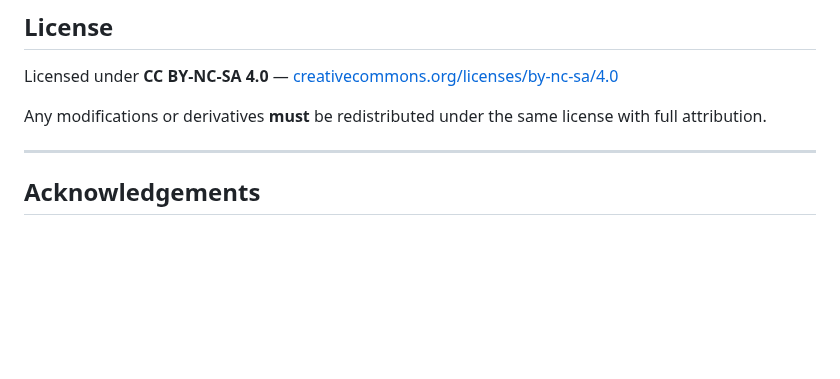
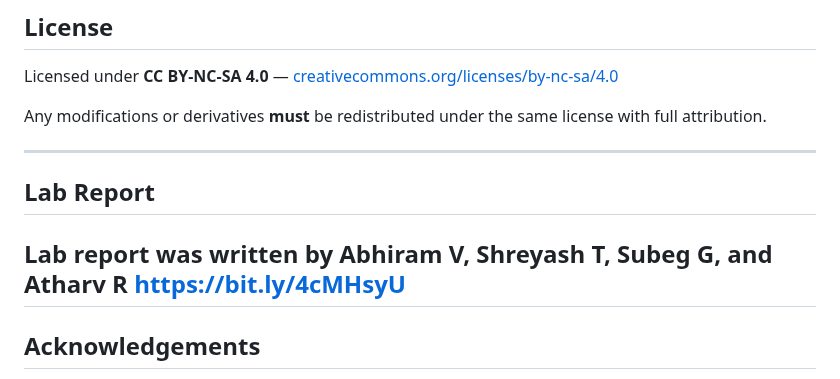
Before and after one commit to AbhiramV010/Iris-Lite, a Markdown page: README.md, the part around the change. Drawn GitHub-style; blank space fills up the shorter version.

```diff
--- a/README.md
+++ b/README.md
@@ -199,6 +199,10 @@ Licensed under **CC BY-NC-SA 4.0** — [creativecommons.org/licenses/by-nc-sa/4.
 Any modifications or derivatives **must** be redistributed under the same license with full attribution.
 
 ---
+## Lab Report
+Lab report was written by Abhiram V, Shreyash T, Subeg G, and Atharv R
+https://bit.ly/4cMHsyU
+---
 
 ## Acknowledgements
 
```
